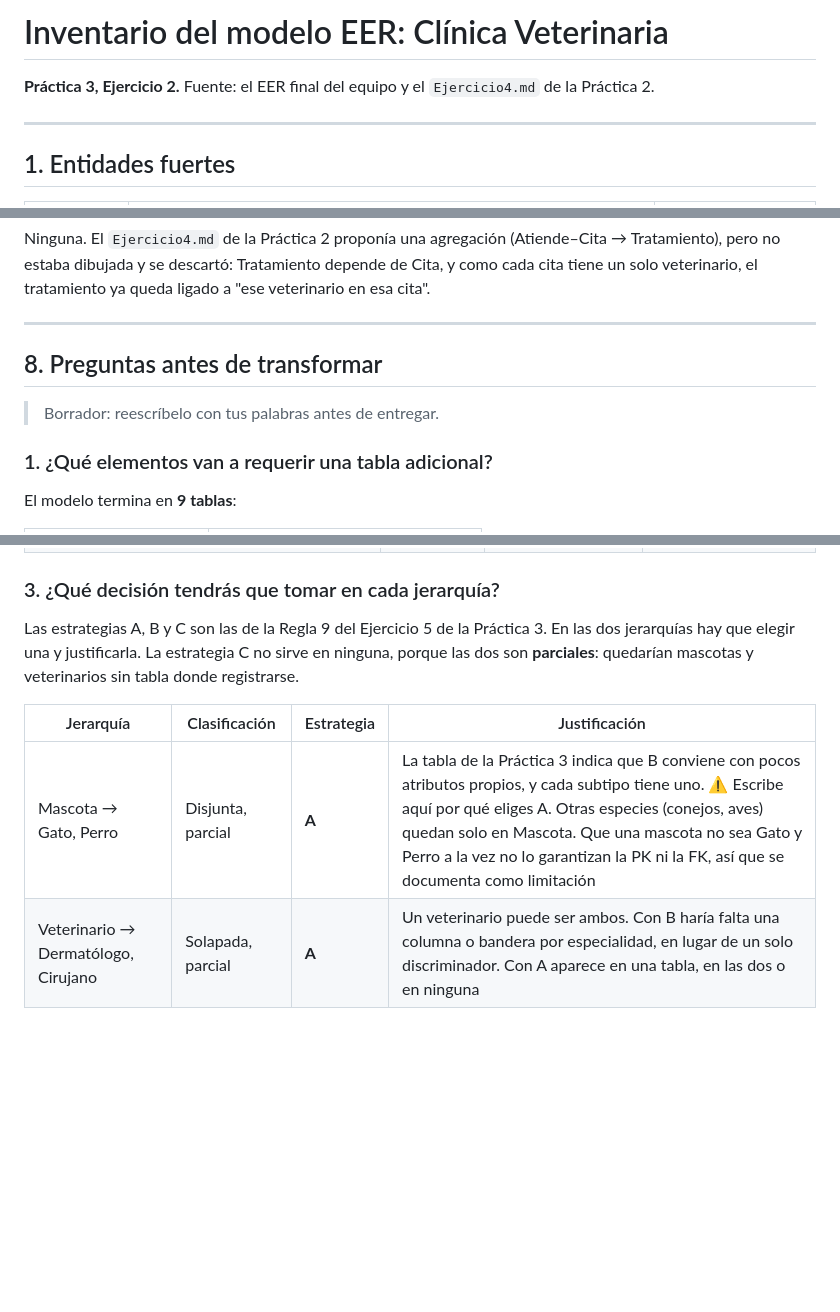
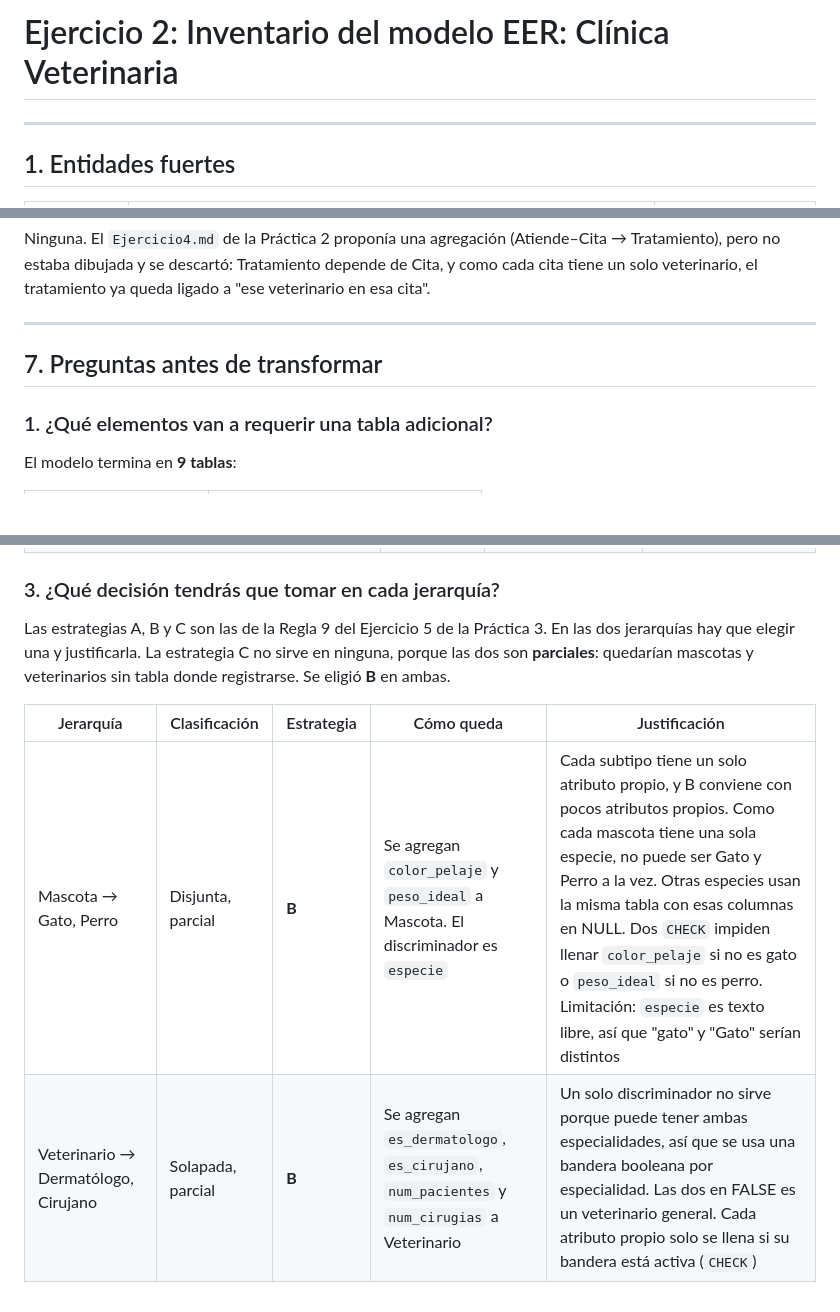
Before and after one commit to jcmj3256-collab/Practica_2, a Markdown page: Practica3/Ejercicio2.md, 3 parts joined by grey strips. GitHub-like rendering; blank space fills up the shorter version.

Commit message:
Revise structure and strategies in Ejercicio 2
Reorganized sections and updated strategies for entity classification.

```diff
--- a/Practica3/Ejercicio2.md
+++ b/Practica3/Ejercicio2.md
@@ -1,8 +1,4 @@
-# Inventario del modelo EER: Clínica Veterinaria
-
-**Práctica 3, Ejercicio 2.** Fuente: el EER final del equipo y el `Ejercicio4.md` de la Práctica 2.
-
-
+# Ejercicio 2: Inventario del modelo EER: Clínica Veterinaria
 ---
 
 ## 1. Entidades fuertes
@@ -74,9 +70,7 @@ Ninguna. El `Ejercicio4.md` de la Práctica 2 proponía una agregación (Atiende
 
 ---
 
-## 8. Preguntas antes de transformar
-
-> Borrador: reescríbelo con tus palabras antes de entregar.
+## 7. Preguntas antes de transformar
 
 ### 1. ¿Qué elementos van a requerir una tabla adicional?
 
@@ -103,9 +97,9 @@ Las relaciones no necesitan tabla propia: todas son 1:N y se resuelven con una c
 
 ### 3. ¿Qué decisión tendrás que tomar en cada jerarquía?
 
-Las estrategias A, B y C son las de la Regla 9 del Ejercicio 5 de la Práctica 3. En las dos jerarquías hay que elegir una y justificarla. La estrategia C no sirve en ninguna, porque las dos son **parciales**: quedarían mascotas y veterinarios sin tabla donde registrarse.
+Las estrategias A, B y C son las de la Regla 9 del Ejercicio 5 de la Práctica 3. En las dos jerarquías hay que elegir una y justificarla. La estrategia C no sirve en ninguna, porque las dos son **parciales**: quedarían mascotas y veterinarios sin tabla donde registrarse. Se eligió **B** en ambas.
 
-| Jerarquía | Clasificación | Estrategia | Justificación |
-|---|---|---|---|
-| Mascota → Gato, Perro | Disjunta, parcial | **A** | La tabla de la Práctica 3 indica que B conviene con pocos atributos propios, y cada subtipo tiene uno. ⚠ Escribe aquí por qué eliges A. Otras especies (conejos, aves) quedan solo en Mascota. Que una mascota no sea Gato y Perro a la vez no lo garantizan la PK ni la FK, así que se documenta como limitación |
-| Veterinario → Dermatólogo, Cirujano | Solapada, parcial | **A** | Un veterinario puede ser ambos. Con B haría falta una columna o bandera por especialidad, en lugar de un solo discriminador. Con A aparece en una tabla, en las dos o en ninguna |
+| Jerarquía | Clasificación | Estrategia | Cómo queda | Justificación |
+|---|---|---|---|---|
+| Mascota → Gato, Perro | Disjunta, parcial | **B** | Se agregan `color_pelaje` y `peso_ideal` a Mascota. El discriminador es `especie` | Cada subtipo tiene un solo atributo propio, y B conviene con pocos atributos propios. Como cada mascota tiene una sola especie, no puede ser Gato y Perro a la vez. Otras especies usan la misma tabla con esas columnas en NULL. Dos `CHECK` impiden llenar `color_pelaje` si no es gato o `peso_ideal` si no es perro. Limitación: `especie` es texto libre, así que "gato" y "Gato" serían distintos |
+| Veterinario → Dermatólogo, Cirujano | Solapada, parcial | **B** | Se agregan `es_dermatologo`, `es_cirujano`, `num_pacientes` y `num_cirugias` a Veterinario | Un solo discriminador no sirve porque puede tener ambas especialidades, así que se usa una bandera booleana por especialidad. Las dos en FALSE es un veterinario general. Cada atributo propio solo se llena si su bandera está activa (`CHECK`) |
```
